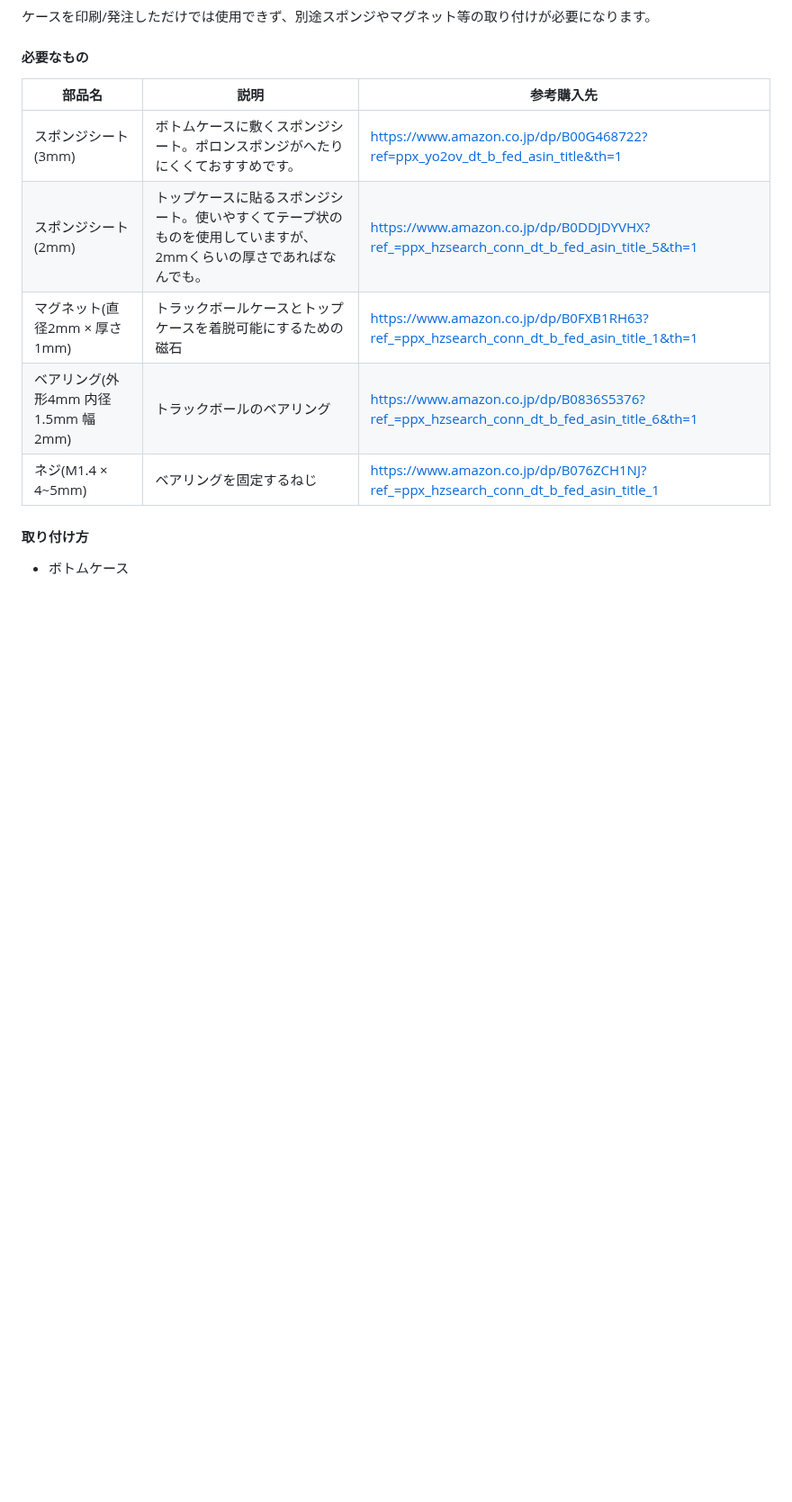
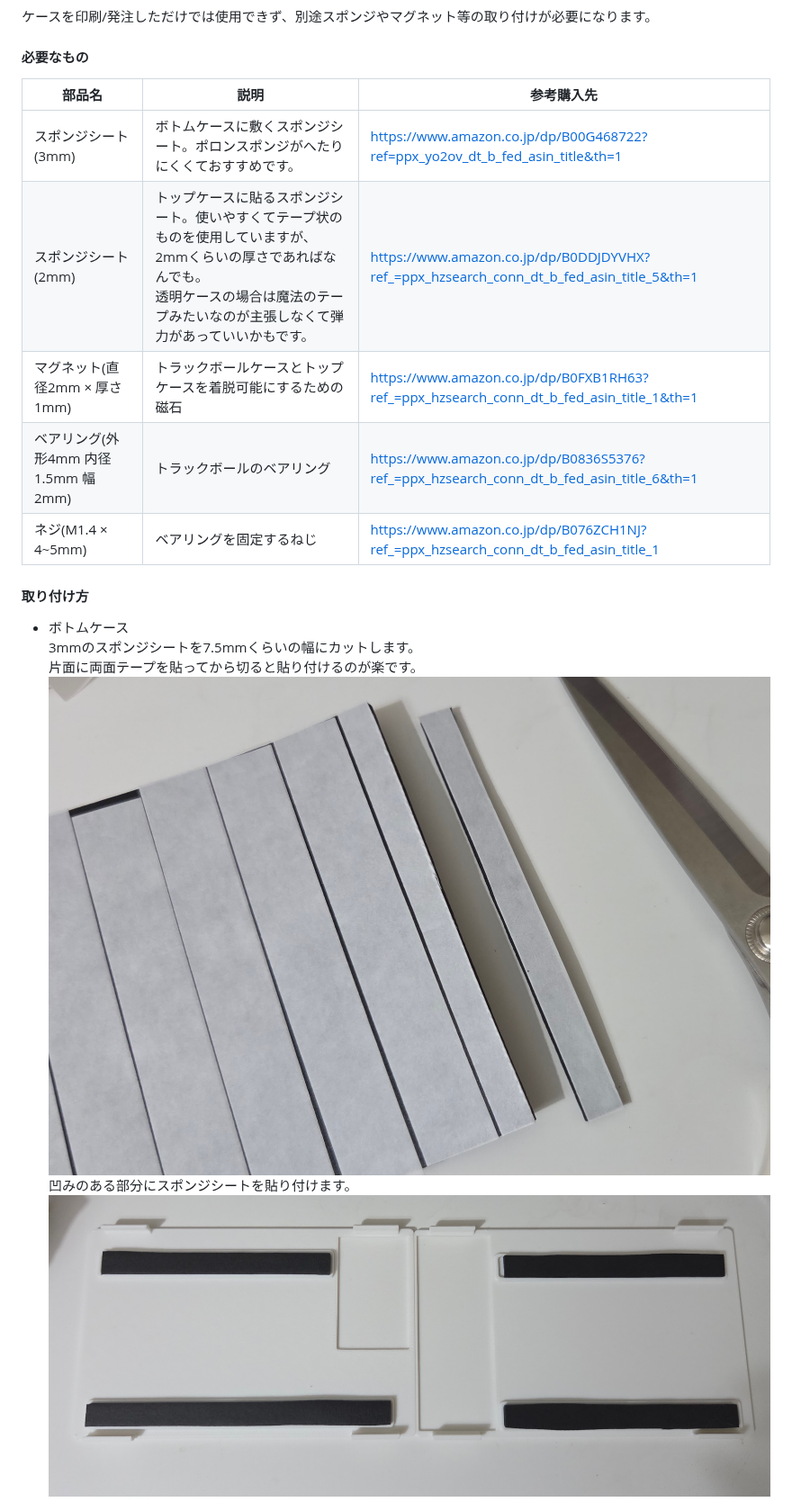
Before and after one commit to imo00o/FrostOrtho-3dprint-data, a Markdown page: README.md, the part around one of its changes. Shown at 90% size. Drawn GitHub-style; pictures changed too: img/image-4.jpg (added), img/image-bottom.jpg (added); blank space fills up the shorter version.

Commit message:
ドキュメント整備

```diff
--- a/README.md
+++ b/README.md
@@ -23,11 +23,16 @@ v1.0.0から細かな改善をしたもの。
 | 部品名 | 説明 | 参考購入先 |
 | -- | -- | -- |
 | スポンジシート(3mm) | ボトムケースに敷くスポンジシート。ポロンスポンジがへたりにくくておすすめです。 | https://www.amazon.co.jp/dp/B00G468722?ref=ppx_yo2ov_dt_b_fed_asin_title&th=1 |
-| スポンジシート(2mm) | トップケースに貼るスポンジシート。使いやすくてテープ状のものを使用していますが、2mmくらいの厚さであればなんでも。 | https://www.amazon.co.jp/dp/B0DDJDYVHX?ref_=ppx_hzsearch_conn_dt_b_fed_asin_title_5&th=1 |
+| スポンジシート(2mm) | トップケースに貼るスポンジシート。使いやすくてテープ状のものを使用していますが、2mmくらいの厚さであればなんでも。<br> 透明ケースの場合は魔法のテープみたいなのが主張しなくて弾力があっていいかもです。 | https://www.amazon.co.jp/dp/B0DDJDYVHX?ref_=ppx_hzsearch_conn_dt_b_fed_asin_title_5&th=1 |
 | マグネット(直径2mm × 厚さ1mm) | トラックボールケースとトップケースを着脱可能にするための磁石 | https://www.amazon.co.jp/dp/B0FXB1RH63?ref_=ppx_hzsearch_conn_dt_b_fed_asin_title_1&th=1 |
 | ベアリング(外形4mm 内径1.5mm 幅2mm) | トラックボールのベアリング | https://www.amazon.co.jp/dp/B0836S5376?ref_=ppx_hzsearch_conn_dt_b_fed_asin_title_6&th=1 |
 | ネジ(M1.4 × 4~5mm) | ベアリングを固定するねじ | https://www.amazon.co.jp/dp/B076ZCH1NJ?ref_=ppx_hzsearch_conn_dt_b_fed_asin_title_1 |
 
 #### 取り付け方
 - ボトムケース
+  3mmのスポンジシートを7.5mmくらいの幅にカットします。
+  片面に両面テープを貼ってから切ると貼り付けるのが楽です。
+ ![alt text](./img/image-4.jpg)
+凹みのある部分にスポンジシートを貼り付けます。
+ ![alt text](./img/image-bottom.jpg)
 - トップケース
```
Also changed, not shown: other parts of README.md (+2 -1 lines), img/image-top.jpg (added).
